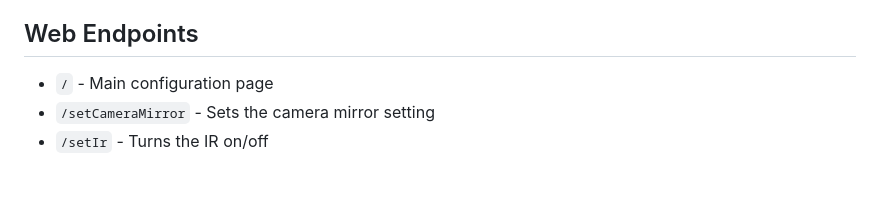
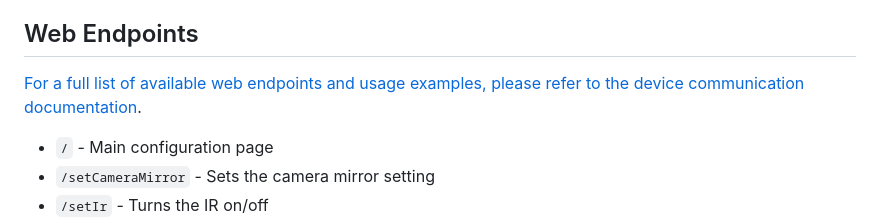
Before and after one commit to sqkysqnt/bscamera, a Markdown page: README.md, the part around the change. Drawn GitHub-style; blank space fills up the shorter version.

```diff
--- a/README.md
+++ b/README.md
@@ -12,6 +12,9 @@ This project utilizes the T-Camera S3 to provide a flexible and customizable cam
 - **Web Configuration**: The device hosts a web server that allows configuring various device settings through HTTP POST endpoints.
 
 ## Web Endpoints
+
+[For a full list of available web endpoints and usage examples, please refer to the device communication documentation](https://github.com/sqkysqnt/bscamera/blob/main/docs/device_comm_documentation.md).
+
 
 - `/` - Main configuration page
 - `/setCameraMirror` - Sets the camera mirror setting
```
